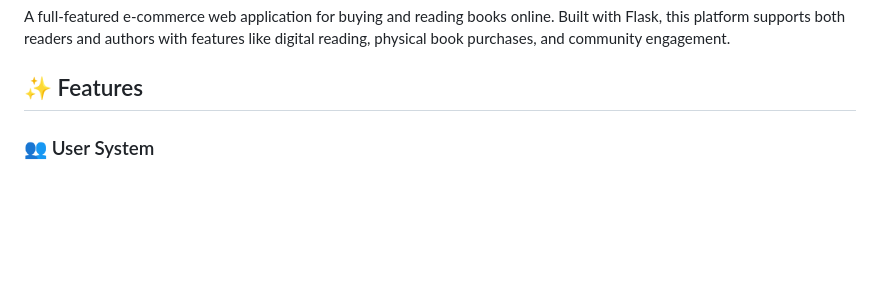
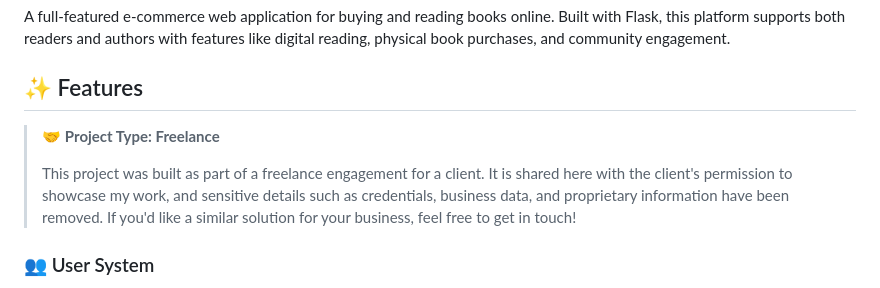
Before and after one commit to GouravK1107/Flask_BookStore, a Markdown page: README.md, the part around the change. Rendered like a GitHub page; blank space fills up the shorter version.

Commit message:
Update README with project type and engagement info
Added project type and freelance engagement details to README.

```diff
--- a/README.md
+++ b/README.md
@@ -3,6 +3,10 @@
 A full-featured e-commerce web application for buying and reading books online. Built with Flask, this platform supports both readers and authors with features like digital reading, physical book purchases, and community engagement.
 
 ## ✨ Features
+
+> 🤝 **Project Type: Freelance**
+>
+> This project was built as part of a freelance engagement for a client. It is shared here with the client's permission to showcase my work, and sensitive details such as credentials, business data, and proprietary information have been removed. If you'd like a similar solution for your business, feel free to get in touch!
 
 ### 👥 User System
 - **Dual Role System**: Users can register as either a **Reader** or **Author**
```
